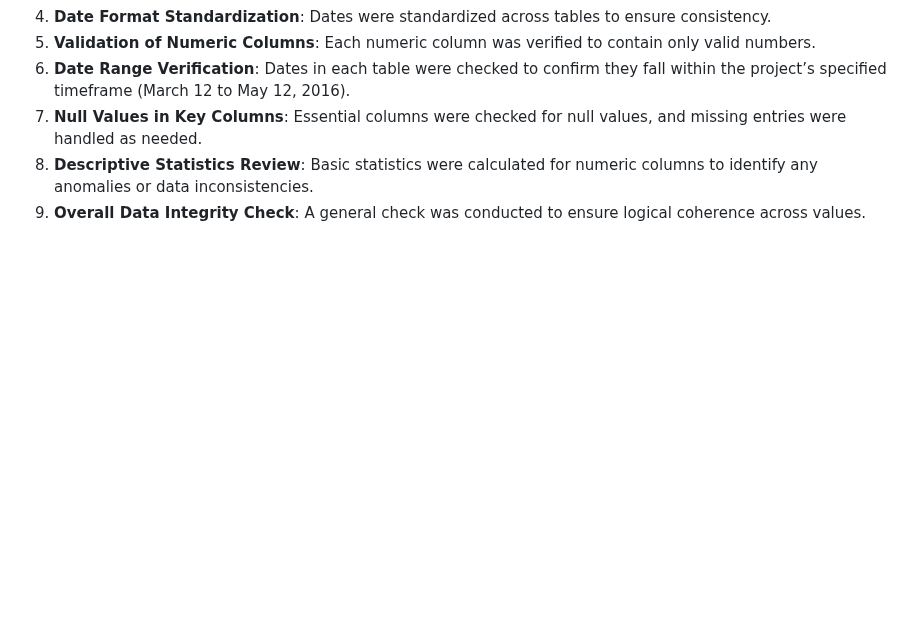
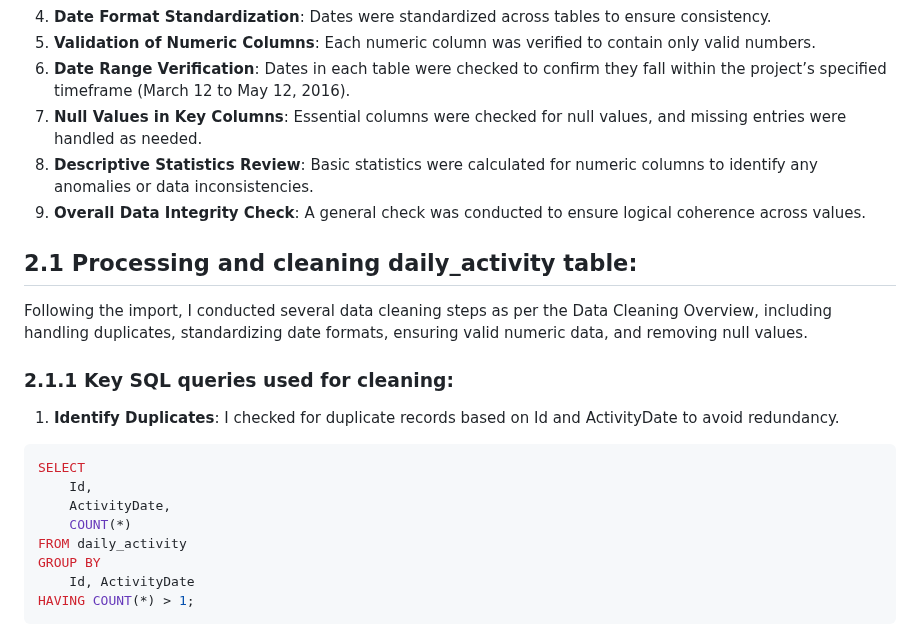
Before and after one commit to vishnu-port-993/data-analytics-portfolio, a Markdown page: Bellabeat_case_study/Approach.md, the part around the change. GitHub-like rendering; blank space fills up the shorter version.

````diff
--- a/Bellabeat_case_study/Approach.md
+++ b/Bellabeat_case_study/Approach.md
@@ -424,3 +424,19 @@ To ensure data integrity and quality, each table was subjected to the following
 7.	**Null Values in Key Columns**: Essential columns were checked for null values, and missing entries were handled as needed.
 8.	**Descriptive Statistics Review**: Basic statistics were calculated for numeric columns to identify any anomalies or data inconsistencies.
 9.	**Overall Data Integrity Check**: A general check was conducted to ensure logical coherence across values.
+
+## 2.1 Processing and cleaning daily_activity table:
+Following the import, I conducted several data cleaning steps as per the Data Cleaning Overview, including handling duplicates, standardizing date formats, ensuring valid numeric data, and removing null values.
+
+### 2.1.1 Key SQL queries used for cleaning:
+1.	**Identify Duplicates**: I checked for duplicate records based on Id and ActivityDate to avoid redundancy.
+```sql
+SELECT
+    Id,
+    ActivityDate,
+    COUNT(*)
+FROM daily_activity
+GROUP BY
+    Id, ActivityDate
+HAVING COUNT(*) > 1;
+```
````
